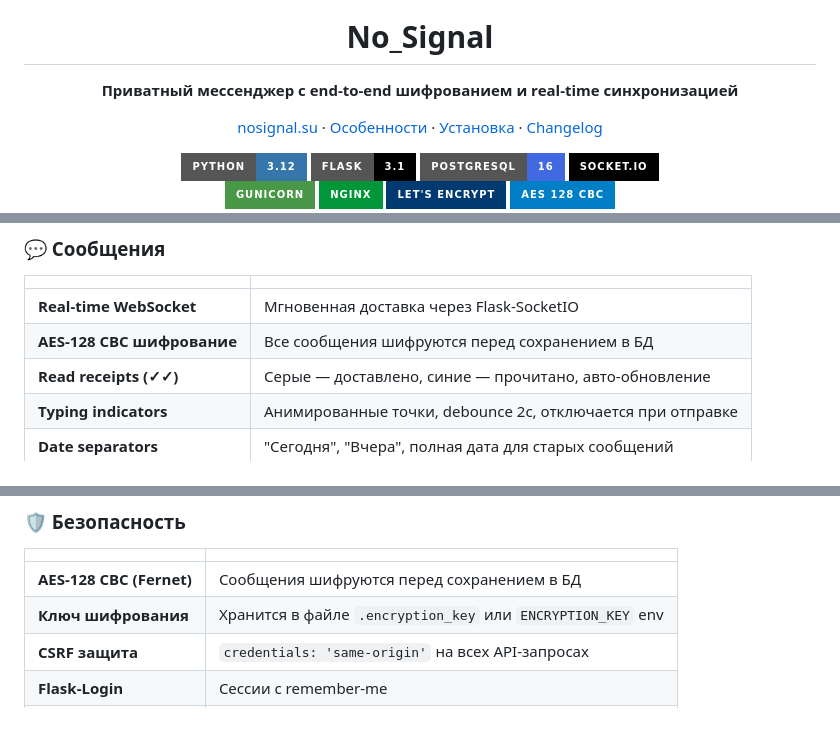
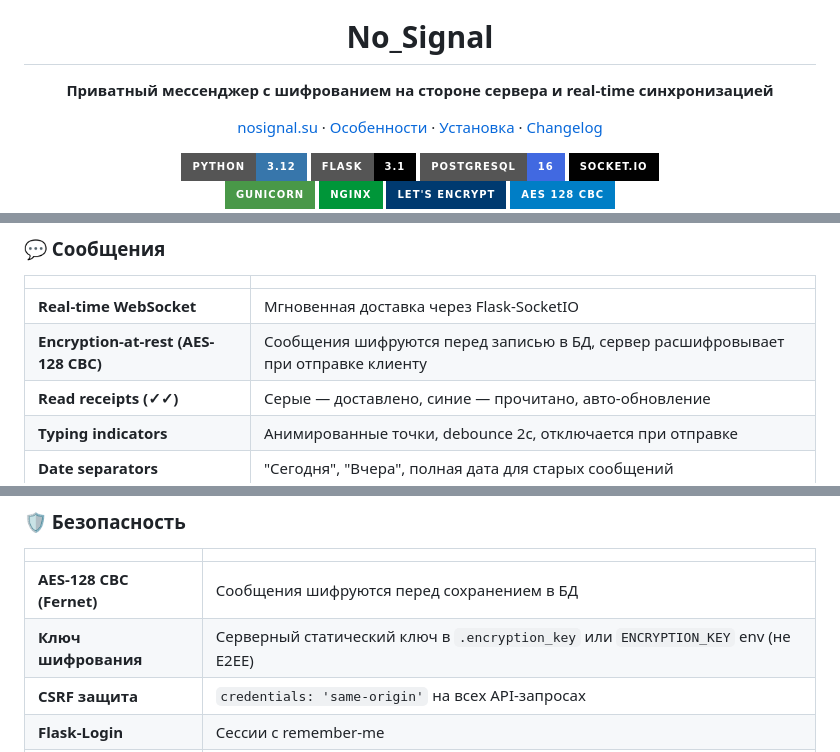
Before and after one commit to ShiDikALexey/No_Signal, a Markdown page: README.md, 3 parts joined by grey strips. Drawn GitHub-style; badges without logos; blank space fills up the shorter version.

Commit message:
docs: fix encryption description - encryption-at-rest, not E2EE

```diff
--- a/README.md
+++ b/README.md
@@ -8,7 +8,7 @@
 <h1 align="center">No_Signal</h1>
 
 <p align="center">
-  <strong>Приватный мессенджер с end-to-end шифрованием и real-time синхронизацией</strong>
+  <strong>Приватный мессенджер с шифрованием на стороне сервера и real-time синхронизацией</strong>
 </p>
 
 <p align="center">
@@ -41,7 +41,7 @@
 | | |
 |---|---|
 | **Real-time WebSocket** | Мгновенная доставка через Flask-SocketIO |
-| **AES-128 CBC шифрование** | Все сообщения шифруются перед сохранением в БД |
+| **Encryption-at-rest (AES-128 CBC)** | Сообщения шифруются перед записью в БД, сервер расшифровывает при отправке клиенту |
 | **Read receipts (✓✓)** | Серые — доставлено, синие — прочитано, авто-обновление |
 | **Typing indicators** | Анимированные точки, debounce 2с, отключается при отправке |
 | **Date separators** | "Сегодня", "Вчера", полная дата для старых сообщений |
@@ -119,7 +119,7 @@
 | | |
 |---|---|
 | **AES-128 CBC (Fernet)** | Сообщения шифруются перед сохранением в БД |
-| **Ключ шифрования** | Хранится в файле `.encryption_key` или `ENCRYPTION_KEY` env |
+| **Ключ шифрования** | Серверный статический ключ в `.encryption_key` или `ENCRYPTION_KEY` env (не E2EE) |
 | **CSRF защита** | `credentials: 'same-origin'` на всех API-запросах |
 | **Flask-Login** | Сессии с remember-me |
 | **UUID filenames** | Предотвращение path traversal и перезаписи |
```
